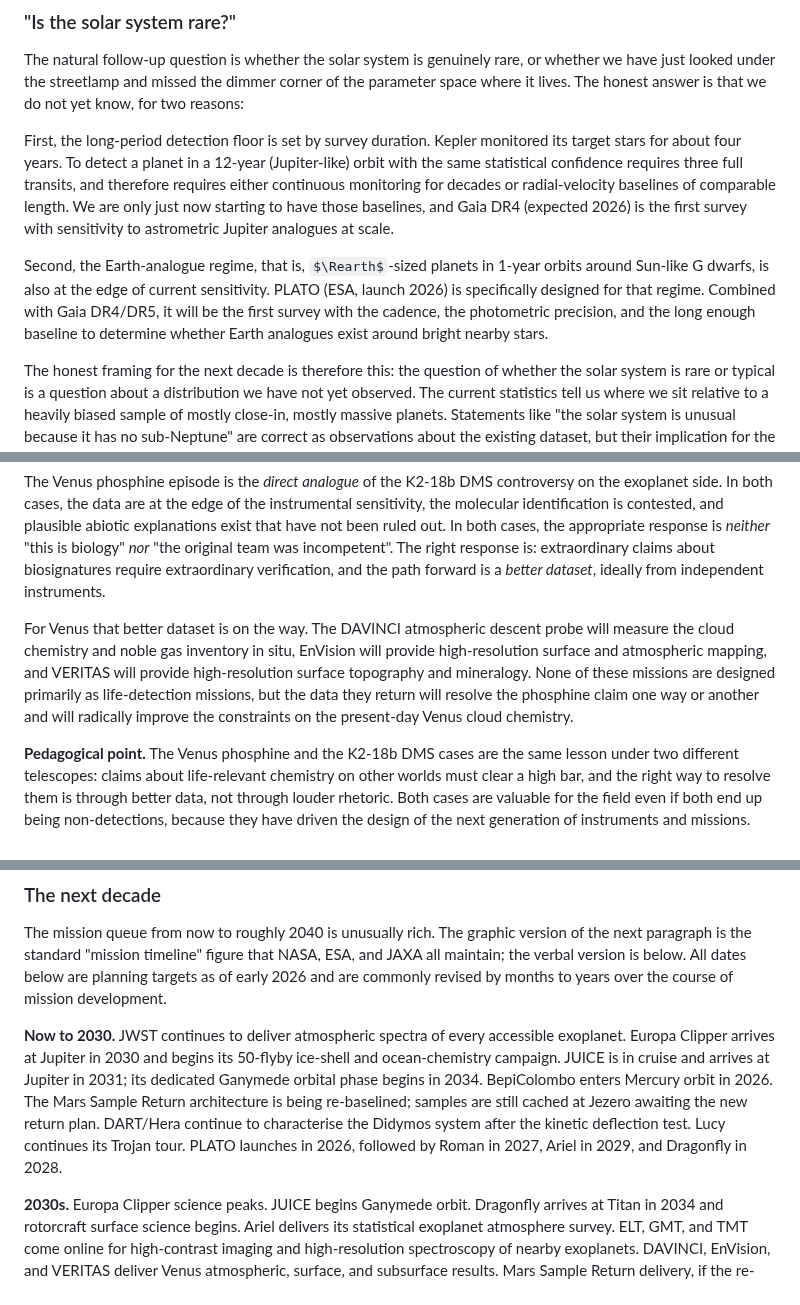
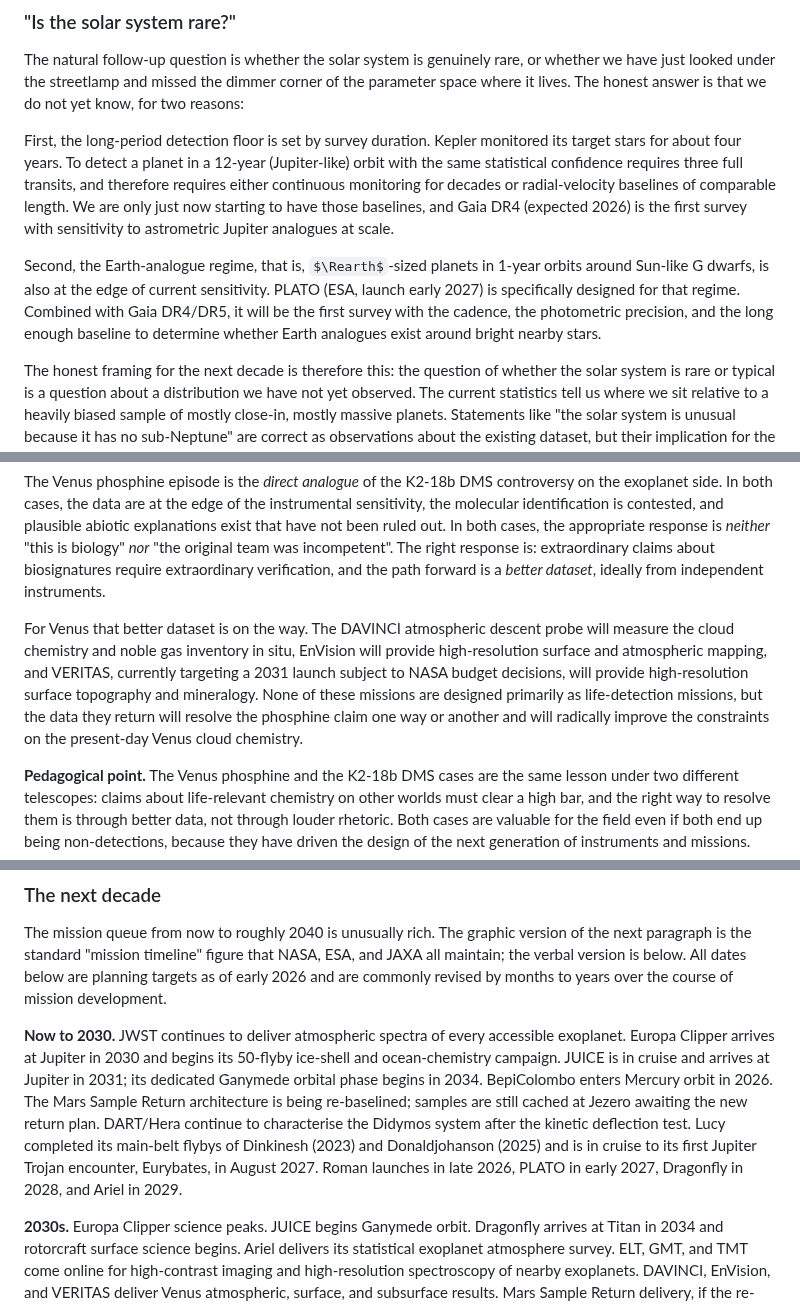
Before and after one commit to FormingWorlds/IntroductionToPlanetaryScience, a Markdown page: book/14_synthesis/synthesis.md, 3 parts joined by grey strips. GitHub-like rendering; some formulas as TeX source.

```diff
--- a/book/14_synthesis/synthesis.md
+++ b/book/14_synthesis/synthesis.md
@@ -136,7 +136,7 @@ The natural follow-up question is whether the solar system is genuinely rare, or
 
 First, the long-period detection floor is set by survey duration. Kepler monitored its target stars for about four years. To detect a planet in a 12-year (Jupiter-like) orbit with the same statistical confidence requires three full transits, and therefore requires either continuous monitoring for decades or radial-velocity baselines of comparable length. We are only just now starting to have those baselines, and Gaia DR4 (expected 2026) is the first survey with sensitivity to astrometric Jupiter analogues at scale.
 
-Second, the Earth-analogue regime, that is, $\Rearth$-sized planets in 1-year orbits around Sun-like G dwarfs, is also at the edge of current sensitivity. PLATO (ESA, launch 2026) is specifically designed for that regime. Combined with Gaia DR4/DR5, it will be the first survey with the cadence, the photometric precision, and the long enough baseline to determine whether Earth analogues exist around bright nearby stars.
+Second, the Earth-analogue regime, that is, $\Rearth$-sized planets in 1-year orbits around Sun-like G dwarfs, is also at the edge of current sensitivity. PLATO (ESA, launch early 2027) is specifically designed for that regime. Combined with Gaia DR4/DR5, it will be the first survey with the cadence, the photometric precision, and the long enough baseline to determine whether Earth analogues exist around bright nearby stars.
 
 The honest framing for the next decade is therefore this: the question of whether the solar system is rare or typical is a question about a distribution we have not yet observed. The current statistics tell us where we sit relative to a heavily biased sample of mostly close-in, mostly massive planets. Statements like "the solar system is unusual because it has no sub-Neptune" are correct as observations about the existing dataset, but their implication for the underlying distribution is not yet settled.
 
@@ -532,7 +532,7 @@ Spectral simulations of the 266.94 GHz feature claimed as $\mathrm{PH_3}$ in the
 
 The Venus phosphine episode is the *direct analogue* of the K2-18b DMS controversy on the exoplanet side. In both cases, the data are at the edge of the instrumental sensitivity, the molecular identification is contested, and plausible abiotic explanations exist that have not been ruled out. In both cases, the appropriate response is *neither* "this is biology" *nor* "the original team was incompetent". The right response is: extraordinary claims about biosignatures require extraordinary verification, and the path forward is a *better dataset*, ideally from independent instruments.
 
-For Venus that better dataset is on the way. The DAVINCI atmospheric descent probe will measure the cloud chemistry and noble gas inventory in situ, EnVision will provide high-resolution surface and atmospheric mapping, and VERITAS will provide high-resolution surface topography and mineralogy. None of these missions are designed primarily as life-detection missions, but the data they return will resolve the phosphine claim one way or another and will radically improve the constraints on the present-day Venus cloud chemistry.
+For Venus that better dataset is on the way. The DAVINCI atmospheric descent probe will measure the cloud chemistry and noble gas inventory in situ, EnVision will provide high-resolution surface and atmospheric mapping, and VERITAS, currently targeting a 2031 launch subject to NASA budget decisions, will provide high-resolution surface topography and mineralogy. None of these missions are designed primarily as life-detection missions, but the data they return will resolve the phosphine claim one way or another and will radically improve the constraints on the present-day Venus cloud chemistry.
 
 **Pedagogical point.** The Venus phosphine and the K2-18b DMS cases are the same lesson under two different telescopes: claims about life-relevant chemistry on other worlds must clear a high bar, and the right way to resolve them is through better data, not through louder rhetoric. Both cases are valuable for the field even if both end up being non-detections, because they have driven the design of the next generation of instruments and missions.
 
@@ -619,7 +619,7 @@ The course's frank assessment, reading the 2026 mission queue and the JWST atmos
 The mission queue from now to roughly 2040 is unusually rich. The graphic version of the next paragraph is the standard "mission timeline" figure that NASA, ESA, and JAXA all maintain; the verbal version is below.
 All dates below are planning targets as of early 2026 and are commonly revised by months to years over the course of mission development.
 
-**Now to 2030.** JWST continues to deliver atmospheric spectra of every accessible exoplanet. Europa Clipper arrives at Jupiter in 2030 and begins its 50-flyby ice-shell and ocean-chemistry campaign. JUICE is in cruise and arrives at Jupiter in 2031; its dedicated Ganymede orbital phase begins in 2034. BepiColombo enters Mercury orbit in 2026. The Mars Sample Return architecture is being re-baselined; samples are still cached at Jezero awaiting the new return plan. DART/Hera continue to characterise the Didymos system after the kinetic deflection test. Lucy continues its Trojan tour. PLATO launches in 2026, followed by Roman in 2027, Ariel in 2029, and Dragonfly in 2028.
+**Now to 2030.** JWST continues to deliver atmospheric spectra of every accessible exoplanet. Europa Clipper arrives at Jupiter in 2030 and begins its 50-flyby ice-shell and ocean-chemistry campaign. JUICE is in cruise and arrives at Jupiter in 2031; its dedicated Ganymede orbital phase begins in 2034. BepiColombo enters Mercury orbit in 2026. The Mars Sample Return architecture is being re-baselined; samples are still cached at Jezero awaiting the new return plan. DART/Hera continue to characterise the Didymos system after the kinetic deflection test. Lucy completed its main-belt flybys of Dinkinesh (2023) and Donaldjohanson (2025) and is in cruise to its first Jupiter Trojan encounter, Eurybates, in August 2027. Roman launches in late 2026, PLATO in early 2027, Dragonfly in 2028, and Ariel in 2029.
 
 **2030s.** Europa Clipper science peaks. JUICE begins Ganymede orbit. Dragonfly arrives at Titan in 2034 and rotorcraft surface science begins. Ariel delivers its statistical exoplanet atmosphere survey. ELT, GMT, and TMT come online for high-contrast imaging and high-resolution spectroscopy of nearby exoplanets. DAVINCI, EnVision, and VERITAS deliver Venus atmospheric, surface, and subsurface results. Mars Sample Return delivery, if the re-baselined plan holds, is also in this decade. Uranus orbiter mission concept advances toward a probable launch in the early 2030s.
 
```
Also changed, not shown: book/13_exoplanets/exoplanets.md (+4 -4 lines).
